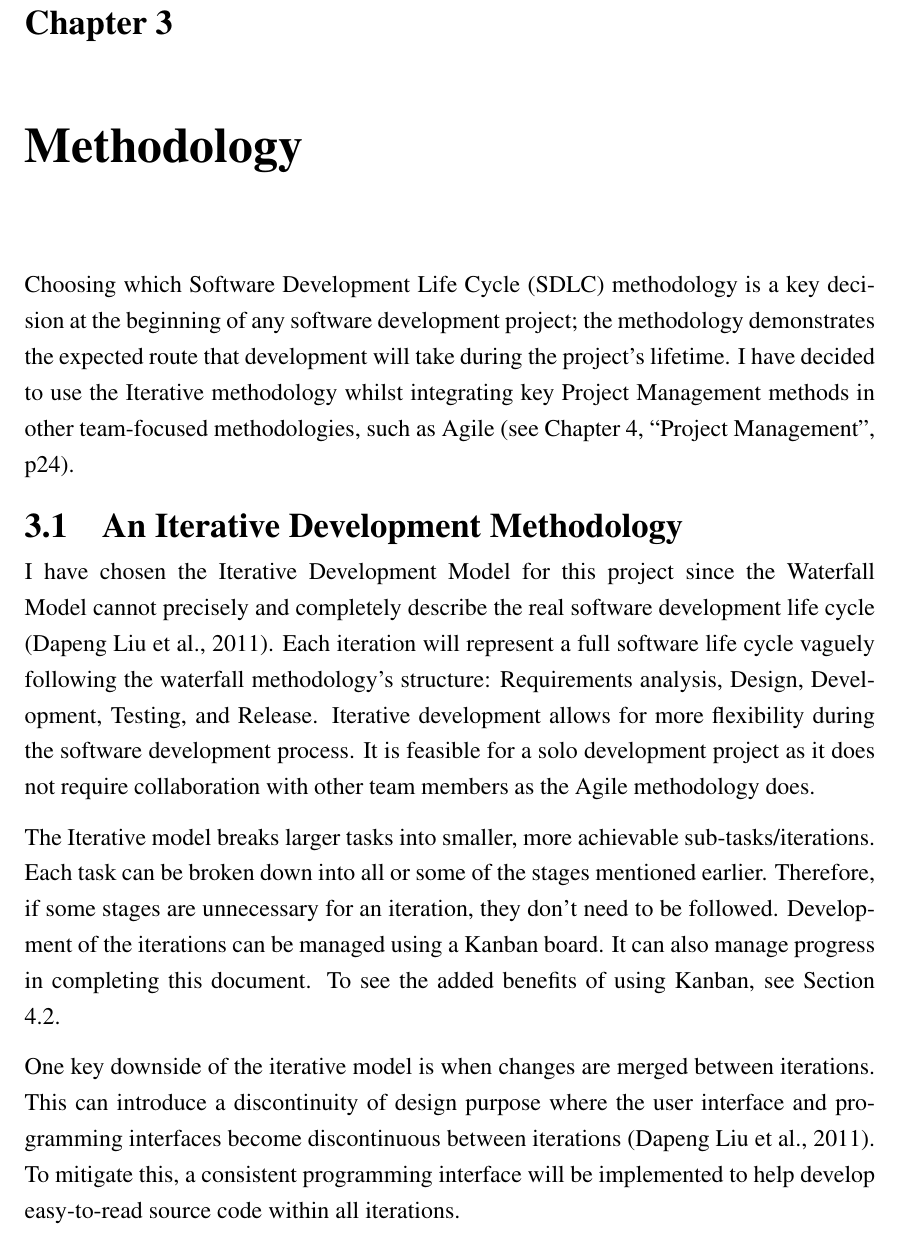
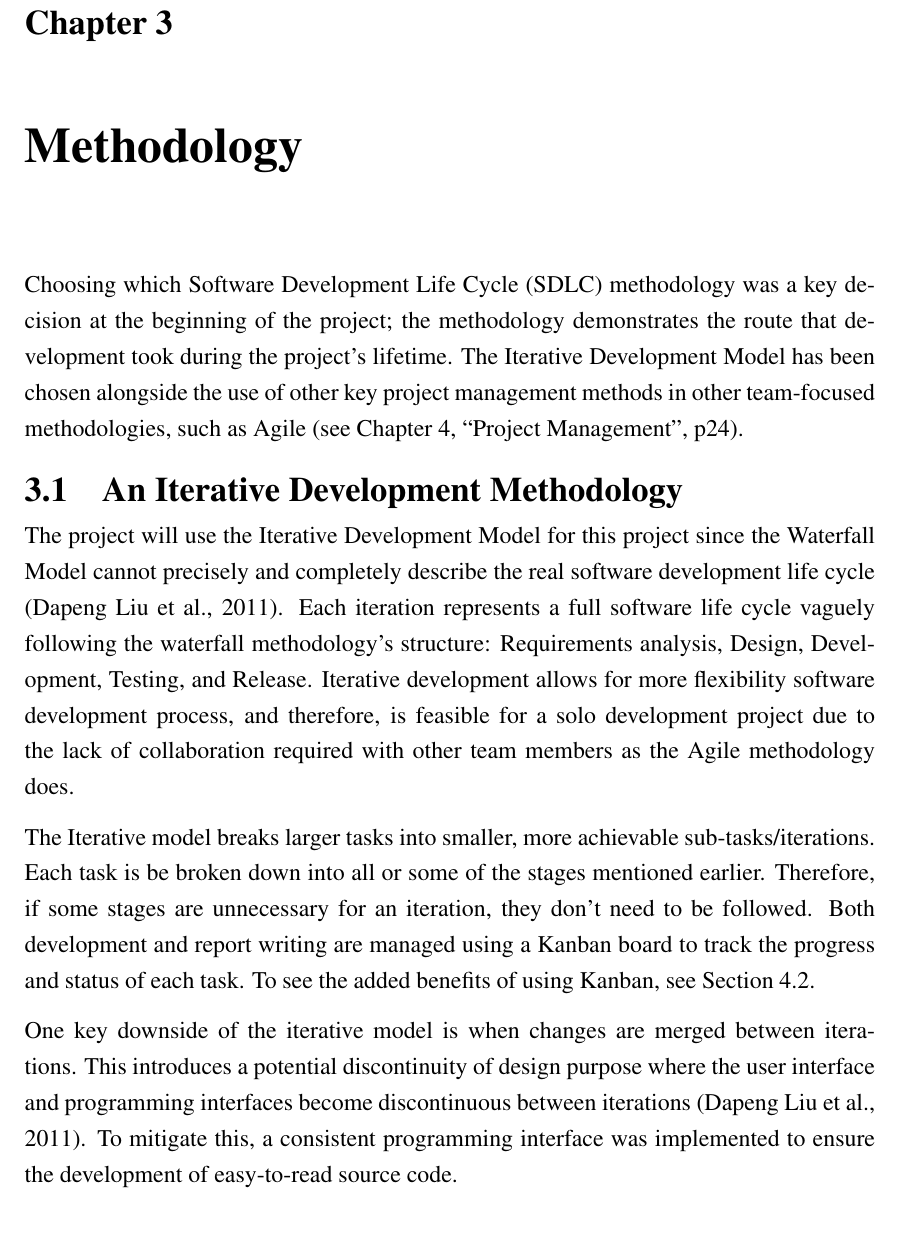
Before and after one commit to jaketbailey/final-year-project-latex, a LaTeX thesis (01-main.tex, which reads 04-methodology.tex): part of page 23 of 86, cut so that both start at the same text. Compiled offline with pdfLaTeX.

Commit message:
methodology changes, ensuring past tense

```diff
--- a/04-methodology.tex
+++ b/04-methodology.tex
@@ -1,14 +1,14 @@
 \chapter{Methodology}
 \label{chap:methodology}
 
-Choosing which Software Development Life Cycle (SDLC) methodology is a key decision at the beginning of any software development project; the methodology demonstrates the expected route that development will take during the project's lifetime. I have decided to use the Iterative methodology whilst integrating key Project Management methods in other team-focused methodologies, such as Agile \see{chap:pm}.
+Choosing which Software Development Life Cycle (SDLC) methodology was a key decision at the beginning of the project; the methodology demonstrates the route that development took during the project's lifetime. The Iterative Development Model has been chosen alongside the use of other key project management methods in other team-focused methodologies, such as Agile \see{chap:pm}.
 
 \section{An Iterative Development Methodology}
 \label{methodology:chosen}
 
-I have chosen the Iterative Development Model for this project since the Waterfall Model cannot precisely and completely describe the real software development life cycle (\cite{dapeng_liu_case_2011}).
-Each iteration will represent a full software life cycle vaguely following the waterfall methodology's structure: Requirements analysis, Design, Development, Testing, and Release. Iterative development allows for more flexibility during the software development process. It is feasible for a solo development project as it does not require collaboration with other team members as the Agile methodology does.
+The project will use the Iterative Development Model for this project since the Waterfall Model cannot precisely and completely describe the real software development life cycle (\cite{dapeng_liu_case_2011}).
+Each iteration represents a full software life cycle vaguely following the waterfall methodology's structure: Requirements analysis, Design, Development, Testing, and Release. Iterative development allows for more flexibility software development process, and therefore, is feasible for a solo development project due to the lack of collaboration required with other team members as the Agile methodology does.
 
-The Iterative model breaks larger tasks into smaller, more achievable sub-tasks/iterations. Each task can be broken down into all or some of the stages mentioned earlier. Therefore, if some stages are unnecessary for an iteration, they don't need to be followed. Development of the iterations can be managed using a Kanban board. It can also manage progress in completing this document. To see the added benefits of using Kanban, see Section 4.2.
+The Iterative model breaks larger tasks into smaller, more achievable sub-tasks/iterations. Each task is be broken down into all or some of the stages mentioned earlier. Therefore, if some stages are unnecessary for an iteration, they don't need to be followed. Both development and report writing are managed using a Kanban board to track the progress and status of each task. To see the added benefits of using Kanban, see Section 4.2.
 
-One key downside of the iterative model is when changes are merged between iterations. This can introduce a discontinuity of design purpose where the user interface and programming interfaces become discontinuous between iterations (\cite{dapeng_liu_case_2011}). To mitigate this, a consistent programming interface will be implemented to help develop easy-to-read source code within all iterations.
+One key downside of the iterative model is when changes are merged between iterations. This introduces a potential discontinuity of design purpose where the user interface and programming interfaces become discontinuous between iterations (\cite{dapeng_liu_case_2011}). To mitigate this, a consistent programming interface was implemented to ensure the development of easy-to-read source code.
```
Also changed, not shown: 03-litreview.tex (+1 -1 lines), 11-reflection_and_conclusion.tex (+1 -1 lines), 3 other files.
